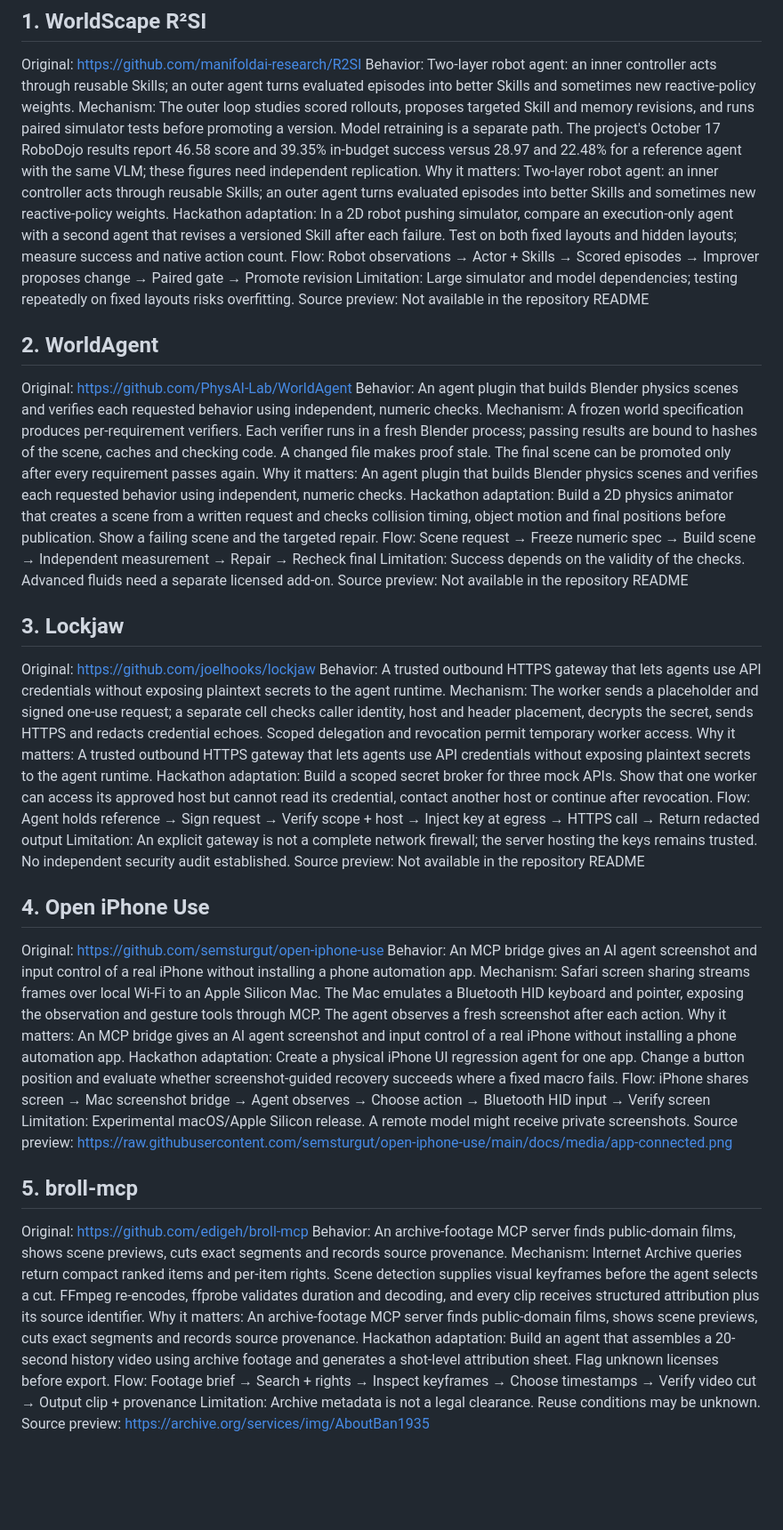
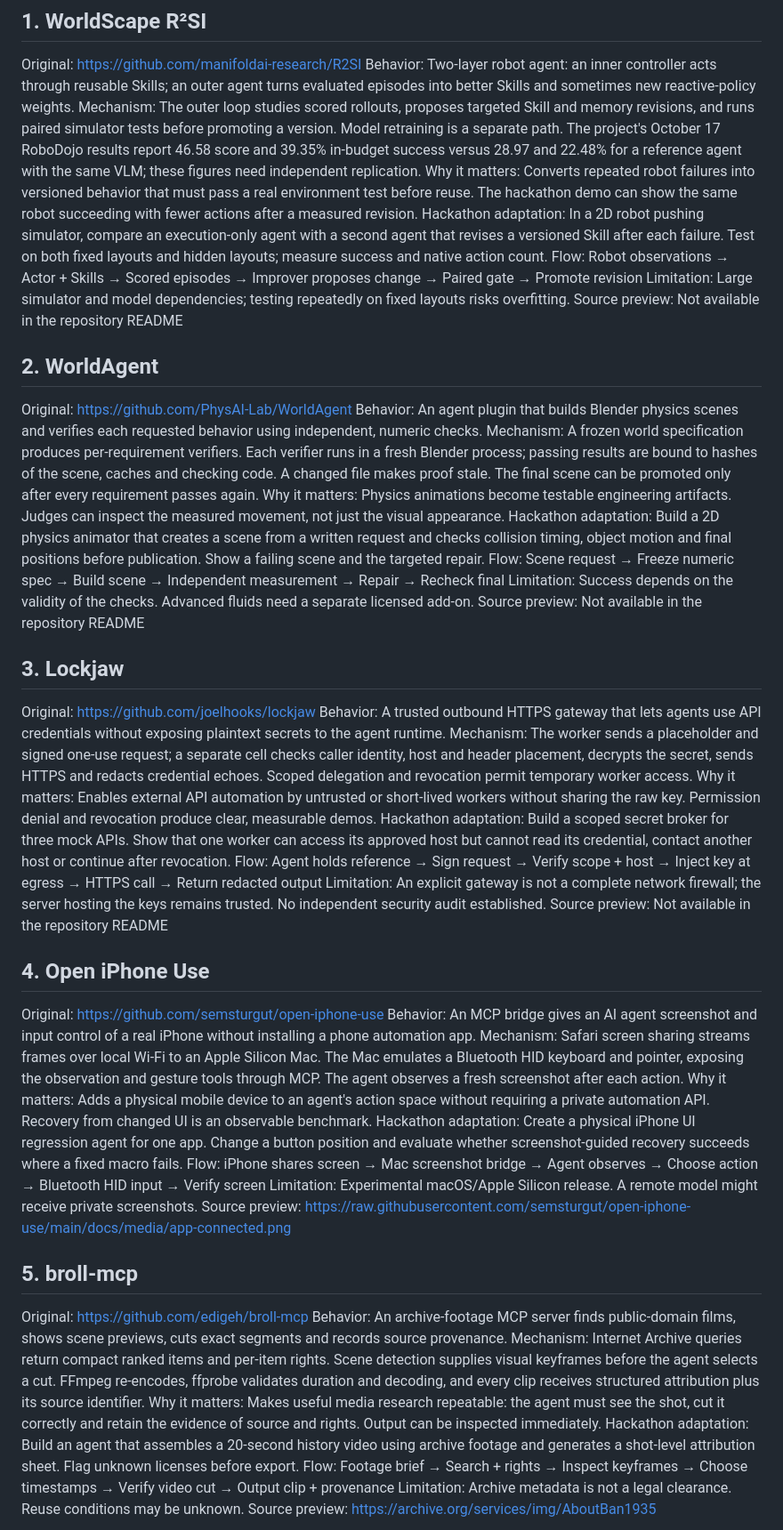
Before and after one commit to ShadowKingYT444/agent-build-ideas, a Markdown page: days/2026-10-25.md, the part around the change. Shown at 89% size. GitHub-like rendering; blank space fills up the shorter version.

Commit message:
Explain why each October 25 agent idea can stand out

```diff
--- a/days/2026-10-25.md
+++ b/days/2026-10-25.md
@@ -6,7 +6,7 @@ Five recent niche projects, strongest first. All metrics below come from public
 Original: https://github.com/manifoldai-research/R2SI
 Behavior: Two-layer robot agent: an inner controller acts through reusable Skills; an outer agent turns evaluated episodes into better Skills and sometimes new reactive-policy weights.
 Mechanism: The outer loop studies scored rollouts, proposes targeted Skill and memory revisions, and runs paired simulator tests before promoting a version. Model retraining is a separate path. The project's October 17 RoboDojo results report 46.58 score and 39.35% in-budget success versus 28.97 and 22.48% for a reference agent with the same VLM; these figures need independent replication.
-Why it matters: Two-layer robot agent: an inner controller acts through reusable Skills; an outer agent turns evaluated episodes into better Skills and sometimes new reactive-policy weights.
+Why it matters: Converts repeated robot failures into versioned behavior that must pass a real environment test before reuse. The hackathon demo can show the same robot succeeding with fewer actions after a measured revision.
 Hackathon adaptation: In a 2D robot pushing simulator, compare an execution-only agent with a second agent that revises a versioned Skill after each failure. Test on both fixed layouts and hidden layouts; measure success and native action count.
 Flow: Robot observations → Actor + Skills → Scored episodes → Improver proposes change → Paired gate → Promote revision
 Limitation: Large simulator and model dependencies; testing repeatedly on fixed layouts risks overfitting.
@@ -16,7 +16,7 @@ Source preview: Not available in the repository README
 Original: https://github.com/PhysAI-Lab/WorldAgent
 Behavior: An agent plugin that builds Blender physics scenes and verifies each requested behavior using independent, numeric checks.
 Mechanism: A frozen world specification produces per-requirement verifiers. Each verifier runs in a fresh Blender process; passing results are bound to hashes of the scene, caches and checking code. A changed file makes proof stale. The final scene can be promoted only after every requirement passes again.
-Why it matters: An agent plugin that builds Blender physics scenes and verifies each requested behavior using independent, numeric checks.
+Why it matters: Physics animations become testable engineering artifacts. Judges can inspect the measured movement, not just the visual appearance.
 Hackathon adaptation: Build a 2D physics animator that creates a scene from a written request and checks collision timing, object motion and final positions before publication. Show a failing scene and the targeted repair.
 Flow: Scene request → Freeze numeric spec → Build scene → Independent measurement → Repair → Recheck final
 Limitation: Success depends on the validity of the checks. Advanced fluids need a separate licensed add-on.
@@ -26,7 +26,7 @@ Source preview: Not available in the repository README
 Original: https://github.com/joelhooks/lockjaw
 Behavior: A trusted outbound HTTPS gateway that lets agents use API credentials without exposing plaintext secrets to the agent runtime.
 Mechanism: The worker sends a placeholder and signed one-use request; a separate cell checks caller identity, host and header placement, decrypts the secret, sends HTTPS and redacts credential echoes. Scoped delegation and revocation permit temporary worker access.
-Why it matters: A trusted outbound HTTPS gateway that lets agents use API credentials without exposing plaintext secrets to the agent runtime.
+Why it matters: Enables external API automation by untrusted or short-lived workers without sharing the raw key. Permission denial and revocation produce clear, measurable demos.
 Hackathon adaptation: Build a scoped secret broker for three mock APIs. Show that one worker can access its approved host but cannot read its credential, contact another host or continue after revocation.
 Flow: Agent holds reference → Sign request → Verify scope + host → Inject key at egress → HTTPS call → Return redacted output
 Limitation: An explicit gateway is not a complete network firewall; the server hosting the keys remains trusted. No independent security audit established.
@@ -36,7 +36,7 @@ Source preview: Not available in the repository README
 Original: https://github.com/semsturgut/open-iphone-use
 Behavior: An MCP bridge gives an AI agent screenshot and input control of a real iPhone without installing a phone automation app.
 Mechanism: Safari screen sharing streams frames over local Wi-Fi to an Apple Silicon Mac. The Mac emulates a Bluetooth HID keyboard and pointer, exposing the observation and gesture tools through MCP. The agent observes a fresh screenshot after each action.
-Why it matters: An MCP bridge gives an AI agent screenshot and input control of a real iPhone without installing a phone automation app.
+Why it matters: Adds a physical mobile device to an agent's action space without requiring a private automation API. Recovery from changed UI is an observable benchmark.
 Hackathon adaptation: Create a physical iPhone UI regression agent for one app. Change a button position and evaluate whether screenshot-guided recovery succeeds where a fixed macro fails.
 Flow: iPhone shares screen → Mac screenshot bridge → Agent observes → Choose action → Bluetooth HID input → Verify screen
 Limitation: Experimental macOS/Apple Silicon release. A remote model might receive private screenshots.
@@ -46,7 +46,7 @@ Source preview: https://raw.githubusercontent.com/semsturgut/open-iphone-use/mai
 Original: https://github.com/edigeh/broll-mcp
 Behavior: An archive-footage MCP server finds public-domain films, shows scene previews, cuts exact segments and records source provenance.
 Mechanism: Internet Archive queries return compact ranked items and per-item rights. Scene detection supplies visual keyframes before the agent selects a cut. FFmpeg re-encodes, ffprobe validates duration and decoding, and every clip receives structured attribution plus its source identifier.
-Why it matters: An archive-footage MCP server finds public-domain films, shows scene previews, cuts exact segments and records source provenance.
+Why it matters: Makes useful media research repeatable: the agent must see the shot, cut it correctly and retain the evidence of source and rights. Output can be inspected immediately.
 Hackathon adaptation: Build an agent that assembles a 20-second history video using archive footage and generates a shot-level attribution sheet. Flag unknown licenses before export.
 Flow: Footage brief → Search + rights → Inspect keyframes → Choose timestamps → Verify video cut → Output clip + provenance
 Limitation: Archive metadata is not a legal clearance. Reuse conditions may be unknown.
```
